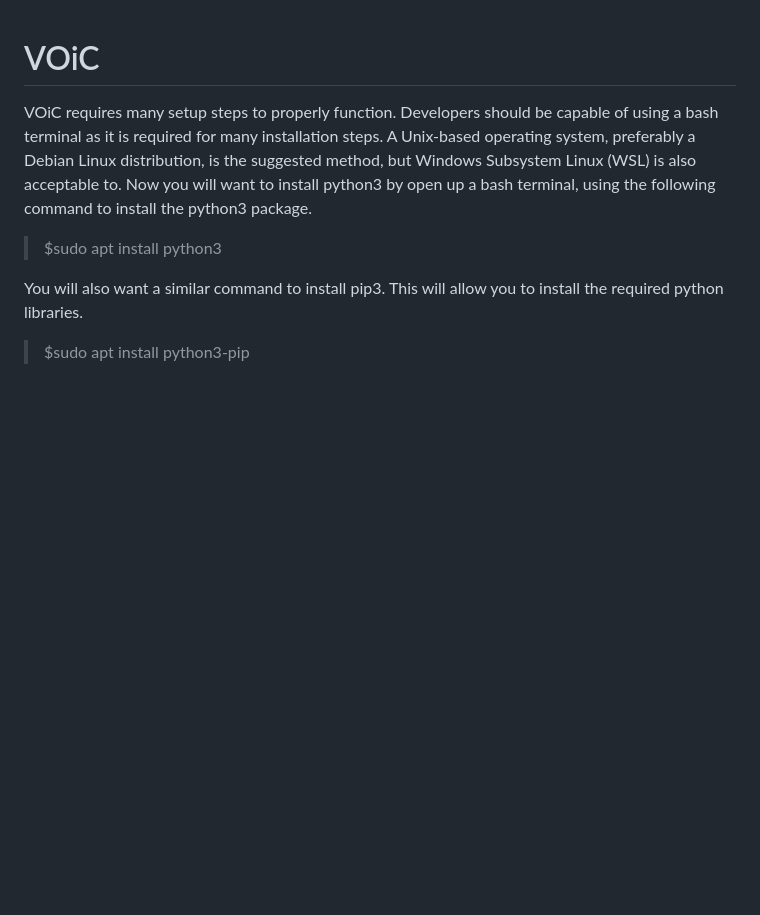
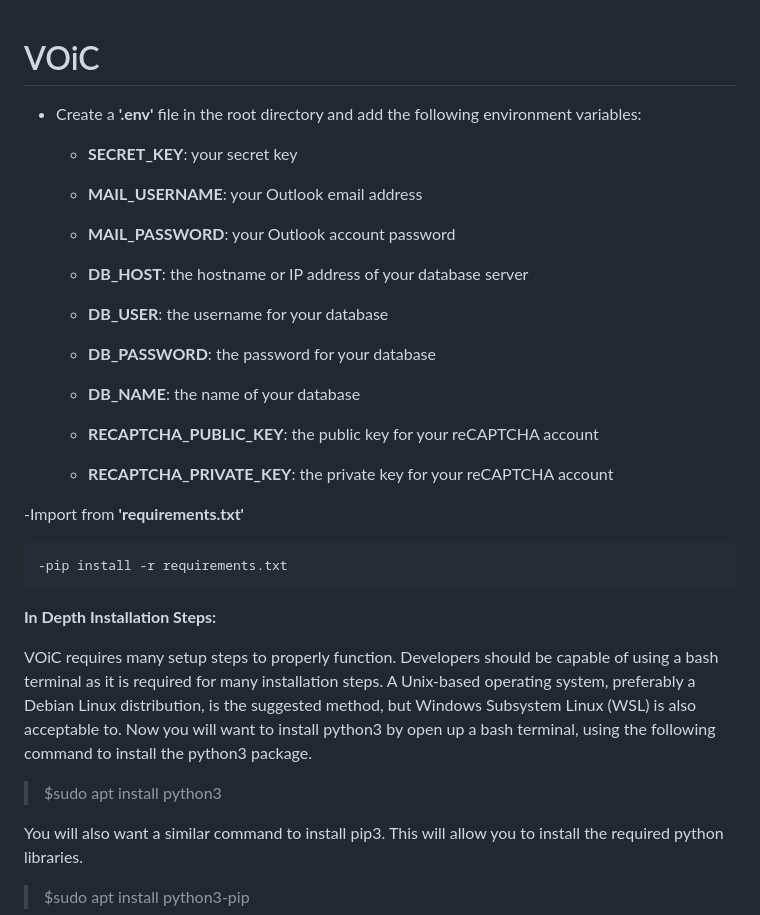
Before and after one commit to ConnerWiench/VOiC, a Markdown page: README.md, the part around the change. Rendered like a GitHub page; blank space fills up the shorter version.

Commit message:
Testing new readme page. take 3

```diff
--- a/README.md
+++ b/README.md
@@ -1,6 +1,6 @@
 # VOiC
 
-<!-- - Create a **'.env'** file in the root directory and add the following environment variables:
+- Create a **'.env'** file in the root directory and add the following environment variables:
 
     - **SECRET_KEY**: your secret key
     - **MAIL_USERNAME**: your Outlook email address
@@ -18,8 +18,10 @@
 
 -Import from **'requirements.txt'**
 
-    -pip install -r requirements.txt -->
+    -pip install -r requirements.txt
 
+
+**In Depth Installation Steps:**
 
 VOiC requires many setup steps to properly function.  Developers should be capable of using a bash terminal as it is required for many installation steps.  A Unix-based operating system, preferably a Debian Linux distribution, is the suggested method, but Windows Subsystem Linux (WSL) is also acceptable to.  Now you will want to install python3 by open up a bash terminal, using the following command to install the python3 package.
 
```
